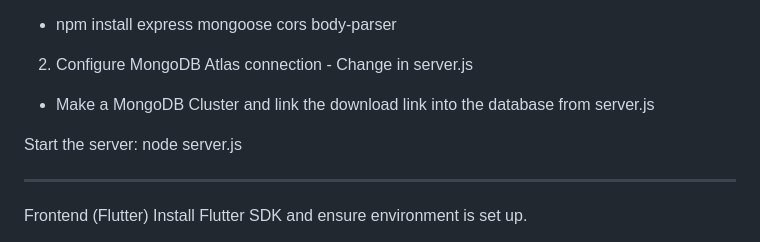
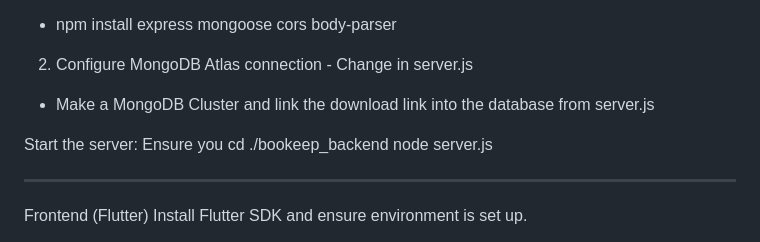
Before and after one commit to Charger1423jr/ASE456_Individual_Project, a Markdown page: README.md, the part around the change. Rendered like a GitHub page.

```diff
--- a/README.md
+++ b/README.md
@@ -86,6 +86,7 @@ Install dependencies for the server:
 - Make a MongoDB Cluster and link the download link into the database from server.js
 
 Start the server:
+Ensure you cd ./bookeep_backend
 node server.js
 
 ---
```
